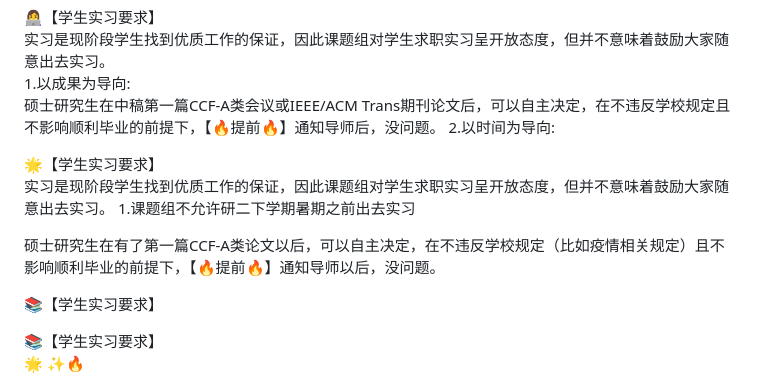
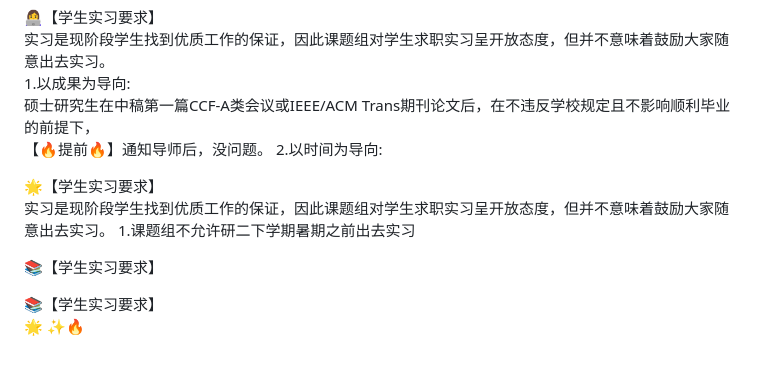
Before and after one commit to CLegendSun/ClegendSun.github.io, a Markdown page: notice.md, the part around the change. GitHub-like rendering; blank space fills up the shorter version.

```diff
--- a/notice.md
+++ b/notice.md
@@ -25,14 +25,15 @@
 👩‍💻【学生实习要求】 <br>
 实习是现阶段学生找到优质工作的保证，因此课题组对学生求职实习呈开放态度，但并不意味着鼓励大家随意出去实习。 <br>
 1.以成果为导向:<br>
-硕士研究生在中稿第一篇CCF-A类会议或IEEE/ACM Trans期刊论文后，可以自主决定，在不违反学校规定且不影响顺利毕业的前提下，【🔥提前🔥】通知导师后，没问题。
+硕士研究生在中稿第一篇CCF-A类会议或IEEE/ACM Trans期刊论文后，在不违反学校规定且不影响顺利毕业的前提下，<br>
+【🔥提前🔥】通知导师后，没问题。
 2.以时间为导向:
 
 🌟【学生实习要求】 <br>
 实习是现阶段学生找到优质工作的保证，因此课题组对学生求职实习呈开放态度，但并不意味着鼓励大家随意出去实习。
 1.课题组不允许研二下学期暑期之前出去实习
 
-硕士研究生在有了第一篇CCF-A类论文以后，可以自主决定，在不违反学校规定（比如疫情相关规定）且不影响顺利毕业的前提下，【🔥提前🔥】通知导师以后，没问题。
+
 
 
 📚【学生实习要求】 <br>
```
